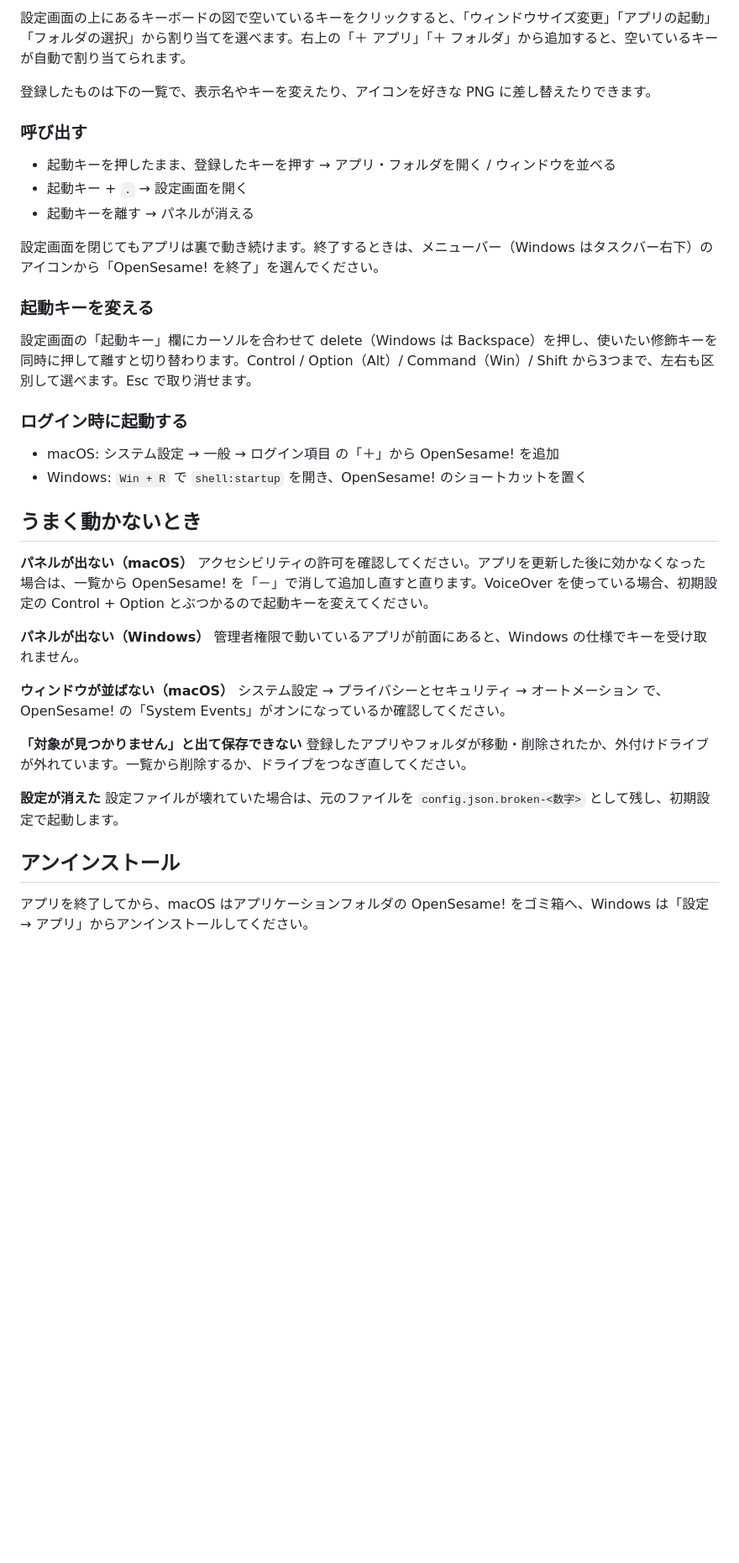
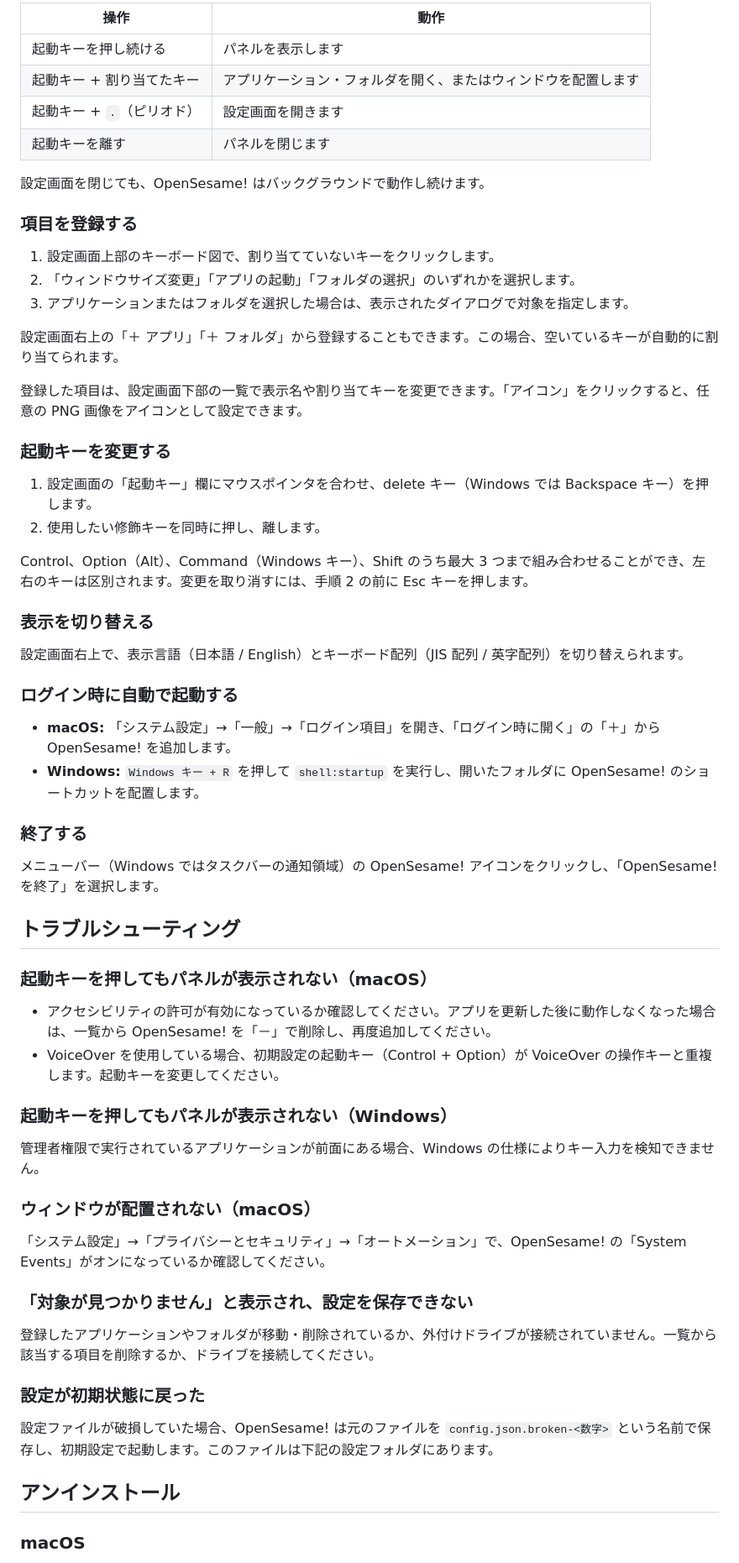
Before and after one commit to kobito-tools/OpenSesame, a Markdown page: README.md, the part around one of its changes. Shown at 84% size. GitHub-like rendering; blank space fills up the shorter version.

```diff
--- a/README.md
+++ b/README.md
@@ -59,43 +70,67 @@ Windows では追加の設定は必要ありません。
 
-設定画面の上にあるキーボードの図で空いているキーをクリックすると、「ウィンドウサイズ変更」「アプリの起動」「フォルダの選択」から割り当てを選べます。右上の「＋ アプリ」「＋ フォルダ」から追加すると、空いているキーが自動で割り当てられます。
+| 操作 | 動作 |
+|---|---|
+| 起動キーを押し続ける | パネルを表示します |
+| 起動キー + 割り当てたキー | アプリケーション・フォルダを開く、またはウィンドウを配置します |
+| 起動キー + `.`（ピリオド） | 設定画面を開きます |
+| 起動キーを離す | パネルを閉じます |
 
-登録したものは下の一覧で、表示名やキーを変えたり、アイコンを好きな PNG に差し替えたりできます。
+設定画面を閉じても、OpenSesame! はバックグラウンドで動作し続けます。
 
-### 呼び出す
+### 項目を登録する
 
-- 起動キーを押したまま、登録したキーを押す → アプリ・フォルダを開く / ウィンドウを並べる
-- 起動キー + `.` → 設定画面を開く
-- 起動キーを離す → パネルが消える
+1. 設定画面上部のキーボード図で、割り当てていないキーをクリックします。
+2. 「ウィンドウサイズ変更」「アプリの起動」「フォルダの選択」のいずれかを選択します。
+3. アプリケーションまたはフォルダを選択した場合は、表示されたダイアログで対象を指定します。
 
-設定画面を閉じてもアプリは裏で動き続けます。終了するときは、メニューバー（Windows はタスクバー右下）のアイコンから「OpenSesame! を終了」を選んでください。
+設定画面右上の「＋ アプリ」「＋ フォルダ」から登録することもできます。この場合、空いているキーが自動的に割り当てられます。
 
-### 起動キーを変える
+登録した項目は、設定画面下部の一覧で表示名や割り当てキーを変更できます。「アイコン」をクリックすると、任意の PNG 画像をアイコンとして設定できます。
 
-設定画面の「起動キー」欄にカーソルを合わせて delete（Windows は Backspace）を押し、使いたい修飾キーを同時に押して離すと切り替わります。Control / Option（Alt）/ Command（Win）/ Shift から3つまで、左右も区別して選べます。Esc で取り消せます。
+### 起動キーを変更する
 
-### ログイン時に起動する
+1. 設定画面の「起動キー」欄にマウスポインタを合わせ、delete キー（Windows では Backspace キー）を押します。
+2. 使用したい修飾キーを同時に押し、離します。
 
-- macOS: システム設定 → 一般 → ログイン項目 の「＋」から OpenSesame! を追加
-- Windows: `Win + R` で `shell:startup` を開き、OpenSesame! のショートカットを置く
+Control、Option（Alt）、Command（Windows キー）、Shift のうち最大 3 つまで組み合わせることができ、左右のキーは区別されます。変更を取り消すには、手順 2 の前に Esc キーを押します。
 
-## うまく動かないとき
+### 表示を切り替える
 
-**パネルが出ない（macOS）**
-アクセシビリティの許可を確認してください。アプリを更新した後に効かなくなった場合は、一覧から OpenSesame! を「－」で消して追加し直すと直ります。VoiceOver を使っている場合、初期設定の Control + Option とぶつかるので起動キーを変えてください。
+設定画面右上で、表示言語（日本語 / English）とキーボード配列（JIS 配列 / 英字配列）を切り替えられます。
 
-**パネルが出ない（Windows）**
-管理者権限で動いているアプリが前面にあると、Windows の仕様でキーを受け取れません。
+### ログイン時に自動で起動する
 
-**ウィンドウが並ばない（macOS）**
-システム設定 → プライバシーとセキュリティ → オートメーション で、OpenSesame! の「System Events」がオンになっているか確認してください。
+- **macOS:** 「システム設定」→「一般」→「ログイン項目」を開き、「ログイン時に開く」の「＋」から OpenSesame! を追加します。
+- **Windows:** `Windows キー + R` を押して `shell:startup` を実行し、開いたフォルダに OpenSesame! のショートカットを配置します。
 
-**「対象が見つかりません」と出て保存できない**
-登録したアプリやフォルダが移動・削除されたか、外付けドライブが外れています。一覧から削除するか、ドライブをつなぎ直してください。
+### 終了する
 
-**設定が消えた**
-設定ファイルが壊れていた場合は、元のファイルを `config.json.broken-<数字>` として残し、初期設定で起動します。
+メニューバー（Windows ではタスクバーの通知領域）の OpenSesame! アイコンをクリックし、「OpenSesame! を終了」を選択します。
+
+## トラブルシューティング
+
+### 起動キーを押してもパネルが表示されない（macOS）
+
+- アクセシビリティの許可が有効になっているか確認してください。アプリを更新した後に動作しなくなった場合は、一覧から OpenSesame! を「－」で削除し、再度追加してください。
+- VoiceOver を使用している場合、初期設定の起動キー（Control + Option）が VoiceOver の操作キーと重複します。起動キーを変更してください。
+
+### 起動キーを押してもパネルが表示されない（Windows）
+
+管理者権限で実行されているアプリケーションが前面にある場合、Windows の仕様によりキー入力を検知できません。
+
+### ウィンドウが配置されない（macOS）
+
+「システム設定」→「プライバシーとセキュリティ」→「オートメーション」で、OpenSesame! の「System Events」がオンになっているか確認してください。
+
+### 「対象が見つかりません」と表示され、設定を保存できない
+
+登録したアプリケーションやフォルダが移動・削除されているか、外付けドライブが接続されていません。一覧から該当する項目を削除するか、ドライブを接続してください。
+
+### 設定が初期状態に戻った
+
+設定ファイルが破損していた場合、OpenSesame! は元のファイルを `config.json.broken-<数字>` という名前で保存し、初期設定で起動します。このファイルは下記の設定フォルダにあります。
 
 ## アンインストール
 
-アプリを終了してから、macOS はアプリケーションフォルダの OpenSesame! をゴミ箱へ、Windows は「設定 → アプリ」からアンインストールしてください。
+### macOS
 
```
Also changed, not shown: other parts of README.md (+50 -30 lines).
